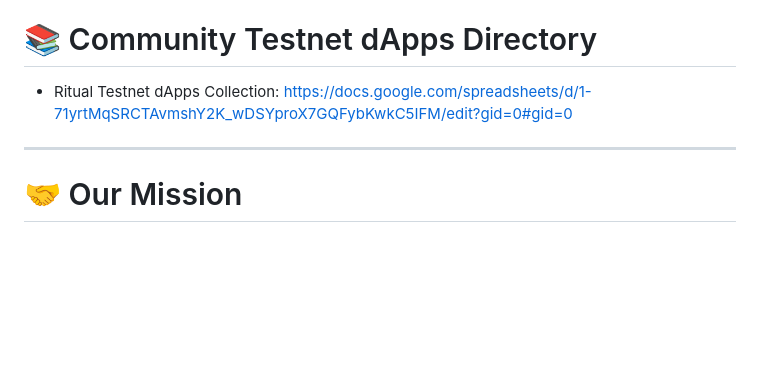
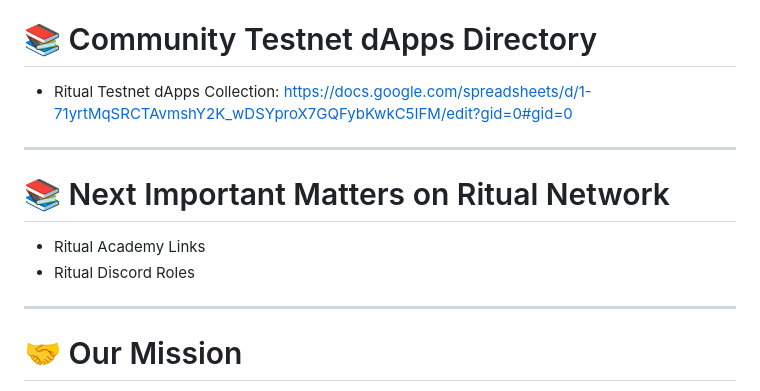
Before and after one commit to stanelope/ritualjourney, a Markdown page: README.md, the part around the change. Rendered like a GitHub page; blank space fills up the shorter version.

Commit message:
Add next important matters section to README
Added section for next important matters on Ritual Network.

```diff
--- a/README.md
+++ b/README.md
@@ -178,6 +178,13 @@ Ritual is building the infrastructure for decentralized AI, enabling intelligent
 
 ---
 
+# 📚 Next Important Matters on Ritual Network
+
+* Ritual Academy Links
+* Ritual Discord Roles
+
+---
+
 # 🤝 Our Mission
 
 To create a welcoming environment where people can:
```
